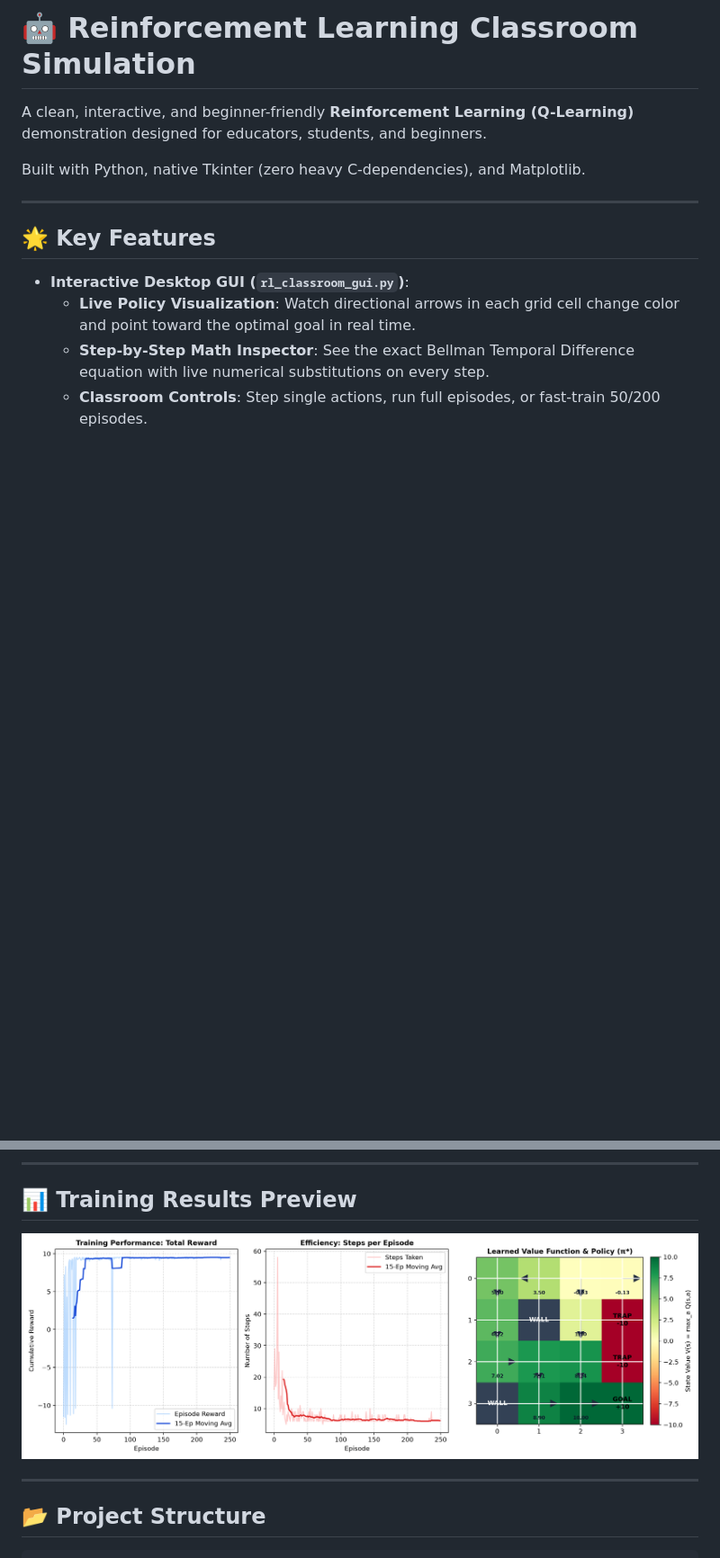
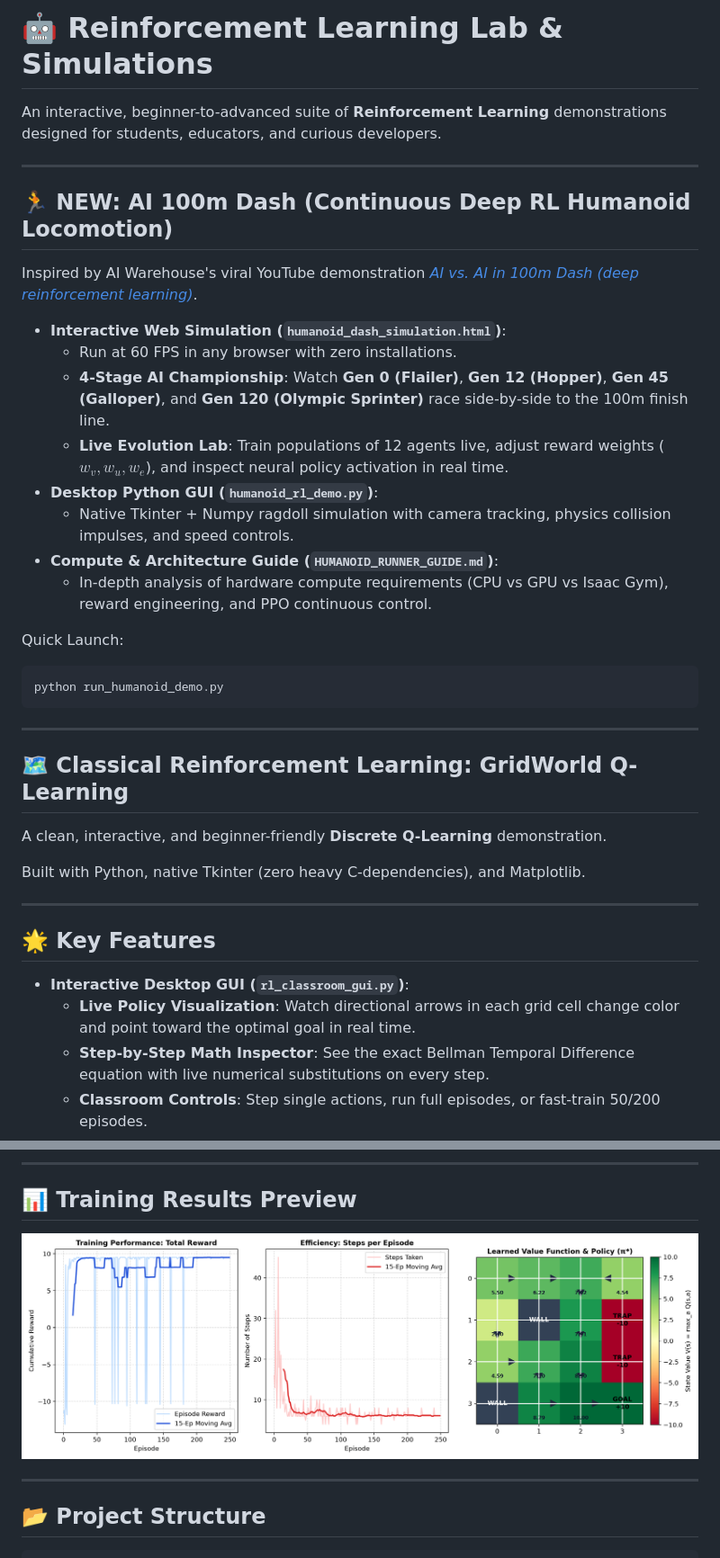
Before and after one commit to maradens/reinforcement-learning, a Markdown page: README.md, 2 parts joined by grey strips. Shown at 90% size. GitHub-like rendering; pictures changed too: q_learning_results.png; blank space fills up the shorter version.

Commit message:
Add AI 100m Dash Humanoid RL simulation with model persistence and guide

````diff
--- a/README.md
+++ b/README.md
@@ -1,6 +1,32 @@
-# 🤖 Reinforcement Learning Classroom Simulation
+# 🤖 Reinforcement Learning Lab & Simulations
 
-A clean, interactive, and beginner-friendly **Reinforcement Learning (Q-Learning)** demonstration designed for educators, students, and beginners.
+An interactive, beginner-to-advanced suite of **Reinforcement Learning** demonstrations designed for students, educators, and curious developers.
+
+---
+
+## 🏃 NEW: AI 100m Dash (Continuous Deep RL Humanoid Locomotion)
+
+Inspired by AI Warehouse's viral YouTube demonstration [*AI vs. AI in 100m Dash (deep reinforcement learning)*](https://youtu.be/pJPdW8WWAso).
+
+- **Interactive Web Simulation (`humanoid_dash_simulation.html`)**:
+  - Run at 60 FPS in any browser with zero installations.
+  - **4-Stage AI Championship**: Watch **Gen 0 (Flailer)**, **Gen 12 (Hopper)**, **Gen 45 (Galloper)**, and **Gen 120 (Olympic Sprinter)** race side-by-side to the 100m finish line.
+  - **Live Evolution Lab**: Train populations of 12 agents live, adjust reward weights ($w_v, w_u, w_e$), and inspect neural policy activation in real time.
+- **Desktop Python GUI (`humanoid_rl_demo.py`)**:
+  - Native Tkinter + Numpy ragdoll simulation with camera tracking, physics collision impulses, and speed controls.
+- **Compute & Architecture Guide (`HUMANOID_RUNNER_GUIDE.md`)**:
+  - In-depth analysis of hardware compute requirements (CPU vs GPU vs Isaac Gym), reward engineering, and PPO continuous control.
+
+Quick Launch:
+```bash
+python run_humanoid_demo.py
+```
+
+---
+
+## 🗺️ Classical Reinforcement Learning: GridWorld Q-Learning
+
+A clean, interactive, and beginner-friendly **Discrete Q-Learning** demonstration.
 
 Built with Python, native Tkinter (zero heavy C-dependencies), and Matplotlib.
 
````
Also changed, not shown: HUMANOID_RUNNER_GUIDE.md (added, +121 -0 lines), 4 other files.
